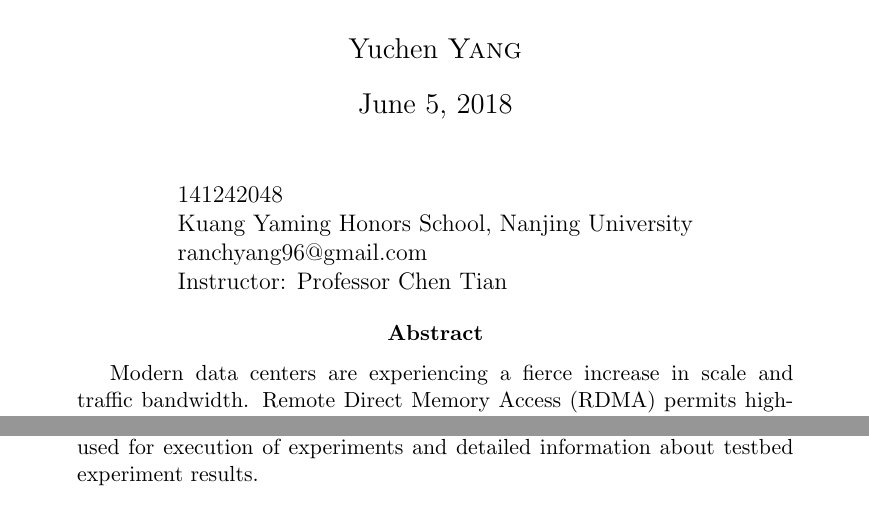
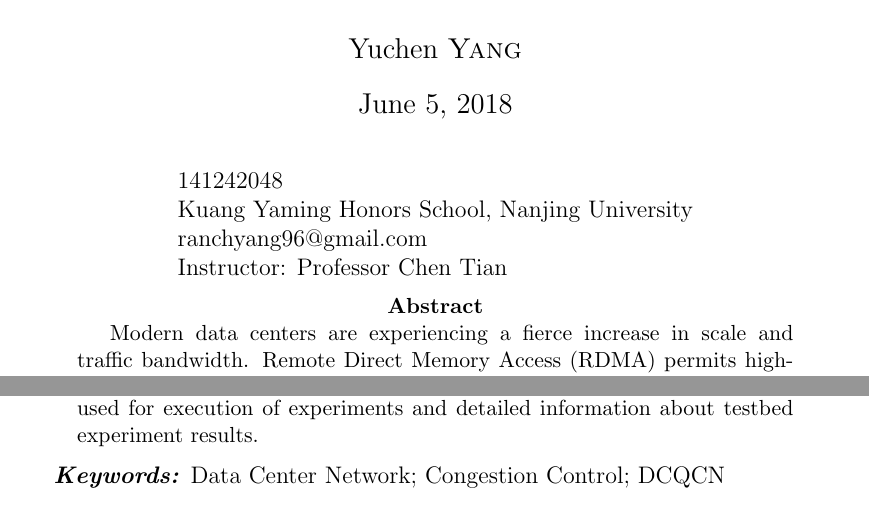
Before and after one commit to ranchyang96/undergraduate_dissertation, a LaTeX paper (report.tex): two parts of page 1 of 53, joined at a grey line, cut so that both start at the same text. Compiled offline with pdfLaTeX.

Commit message:
keywords added

```diff
--- a/report.tex
+++ b/report.tex
@@ -30,6 +30,7 @@
 %\usepackage{enumerate}
 \usepackage{indentfirst}
 \usepackage{listings}
+\providecommand{\keywords}[1]{\textbf{\textit{Keywords:}} #1}
 \lstset{
   basicstyle=\ttfamily,
   columns=fullflexible,
@@ -87,6 +88,8 @@ Instructor: Professor Chen Tian
 	This paper additionally focuses on my own work, about the testbed implementation and configurations of the method.
 	It actually includes many detailed methods used for execution of experiments and detailed information about testbed experiment results.
 \end{abstract}
+
+\keywords{Data Center Network; Congestion Control; DCQCN}
 
 \tableofcontents
 
```
Also changed, not shown: report.pdf, 2 other files.
